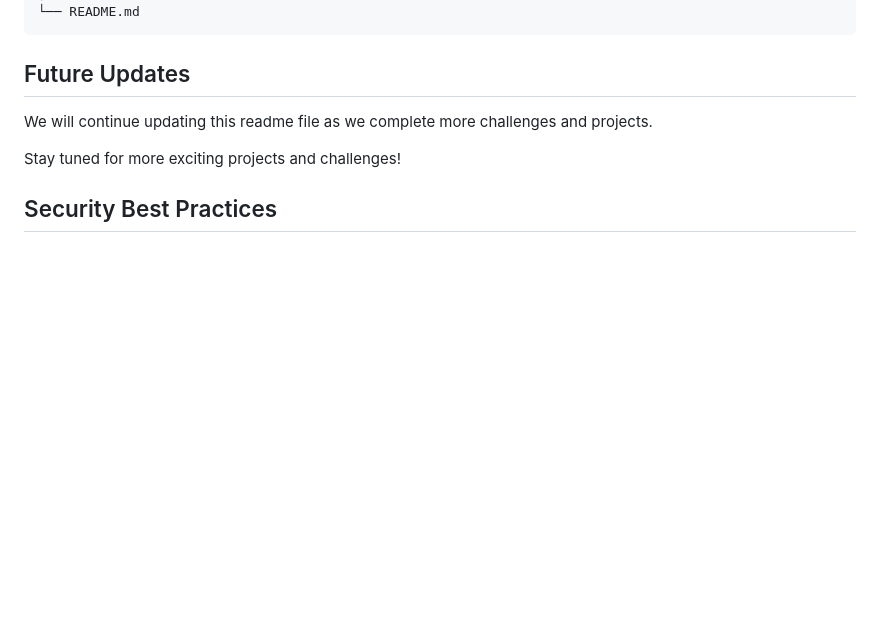
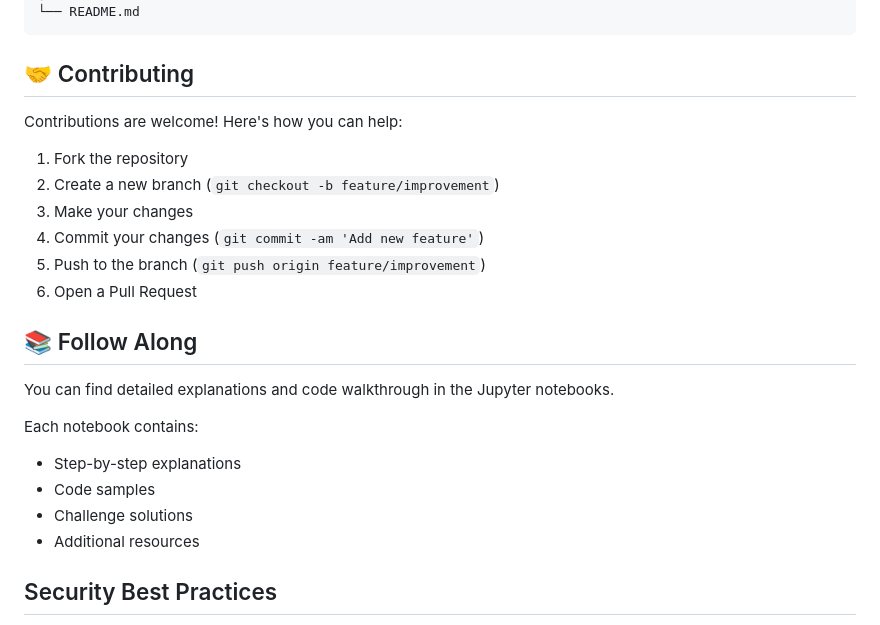
Before and after one commit to miqueasmd/100_days_of_Code_Replit, a Markdown page: readme.md, the part around the change. Drawn GitHub-style; blank space fills up the shorter version.

````diff
--- a/readme.md
+++ b/readme.md
@@ -265,11 +265,27 @@ This repository contains the daily challenges and projects completed as part of
 └── README.md
 ```
 
-## Future Updates
+## 🤝 Contributing
 
-We will continue updating this readme file as we complete more challenges and projects.
+Contributions are welcome! Here's how you can help:
 
-Stay tuned for more exciting projects and challenges!
+1. Fork the repository
+2. Create a new branch (`git checkout -b feature/improvement`)
+3. Make your changes
+4. Commit your changes (`git commit -am 'Add new feature'`)
+5. Push to the branch (`git push origin feature/improvement`)
+6. Open a Pull Request
+
+## 📚 Follow Along
+
+You can find detailed explanations and code walkthrough in the Jupyter notebooks.
+
+Each notebook contains:
+- Step-by-step explanations
+- Code samples
+- Challenge solutions
+- Additional resources
+
 
 ## Security Best Practices
 
````
